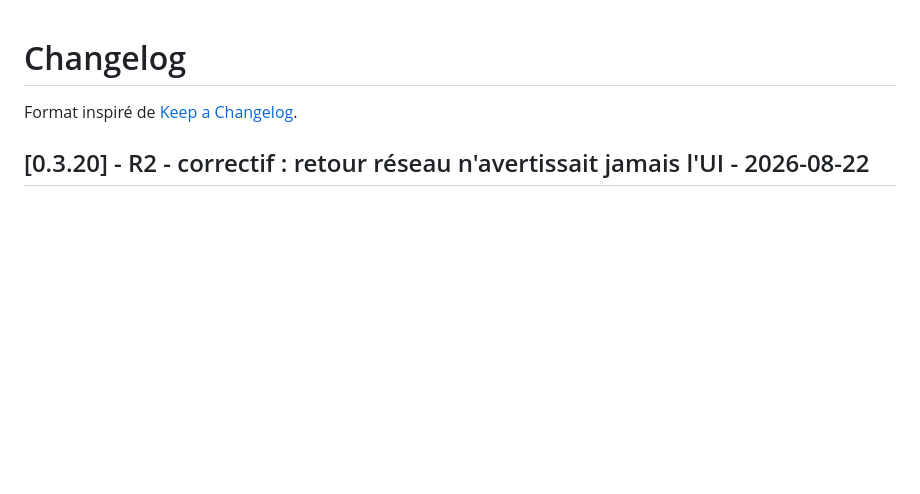
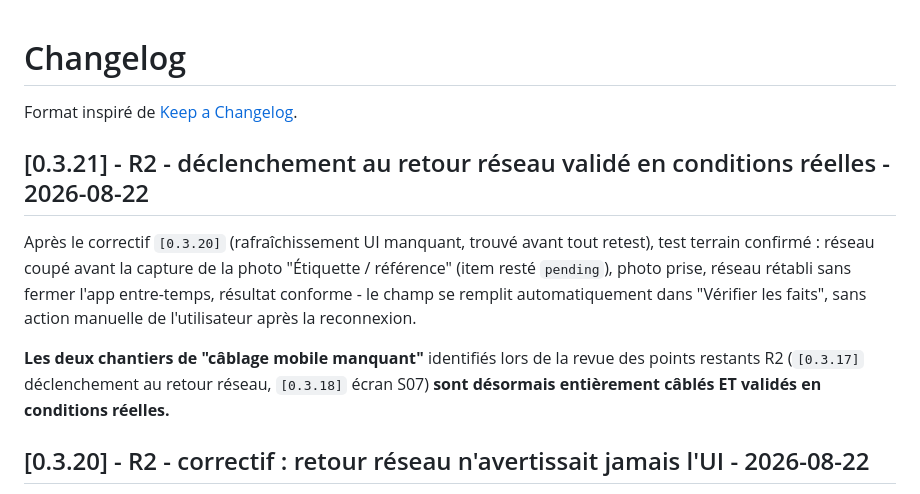
Before and after one commit to TCMM05/reserveflash, a Markdown page: CHANGELOG.md, the part around the change. Rendered like a GitHub page; blank space fills up the shorter version.

```diff
--- a/CHANGELOG.md
+++ b/CHANGELOG.md
@@ -1,6 +1,20 @@
 # Changelog
 
 Format inspiré de [Keep a Changelog](https://keepachangelog.com/fr/).
+
+## [0.3.21] - R2 - déclenchement au retour réseau validé en conditions réelles - 2026-08-22
+
+Après le correctif `[0.3.20]` (rafraîchissement UI manquant, trouvé avant
+tout retest), test terrain confirmé : réseau coupé avant la capture de la
+photo "Étiquette / référence" (item resté `pending`), photo prise, réseau
+rétabli sans fermer l'app entre-temps, résultat conforme - le champ se
+remplit automatiquement dans "Vérifier les faits", sans action manuelle de
+l'utilisateur après la reconnexion.
+
+**Les deux chantiers de "câblage mobile manquant"** identifiés lors de la
+revue des points restants R2 (`[0.3.17]` déclenchement au retour réseau,
+`[0.3.18]` écran S07) **sont désormais entièrement câblés ET validés en
+conditions réelles.**
 
 ## [0.3.20] - R2 - correctif : retour réseau n'avertissait jamais l'UI - 2026-08-22
 
```
Also changed, not shown: docs/GATE_R2_STATUS.md (+24 -12 lines).
